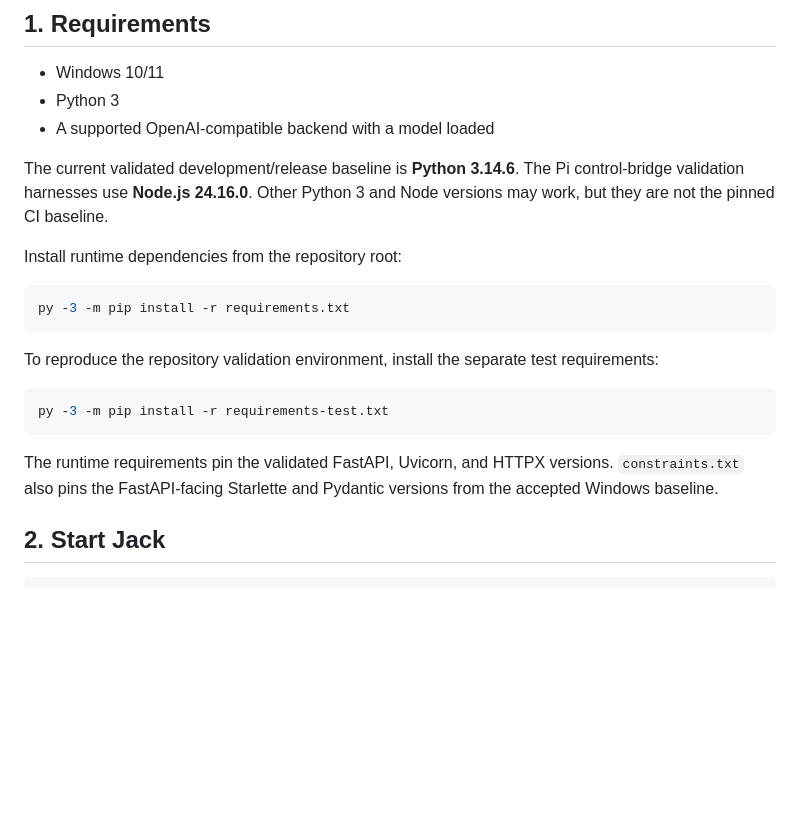
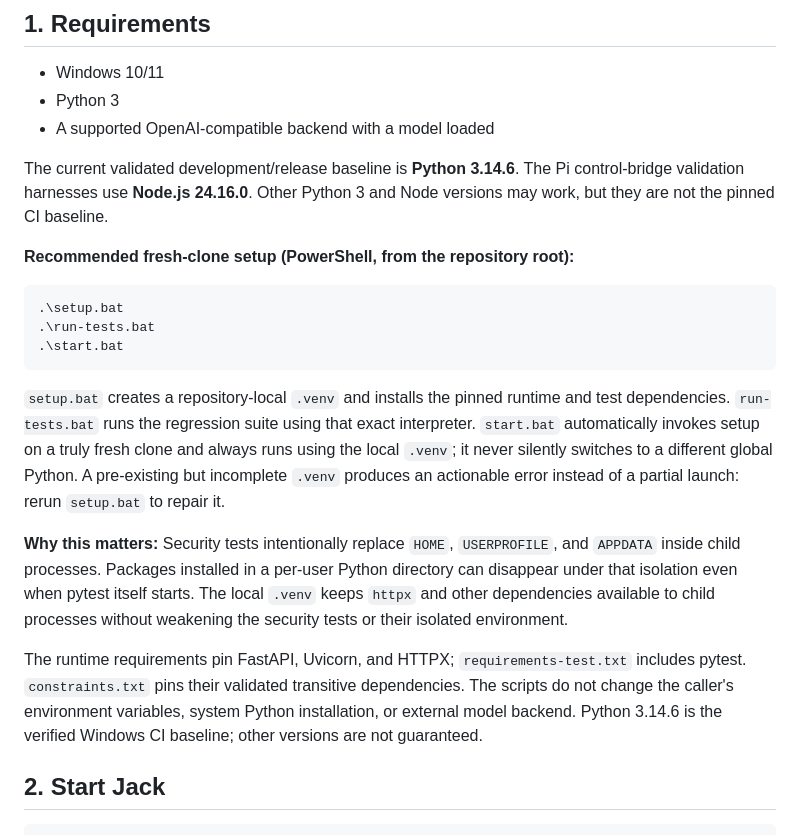
Before and after one commit to mlangford75-lgtm/Jack-Kernel, a Markdown page: GETTING_STARTED.md, the part around the change. GitHub-like rendering; blank space fills up the shorter version.

Commit message:
Document first-clone isolated setup and failure cause

````diff
--- a/GETTING_STARTED.md
+++ b/GETTING_STARTED.md
@@ -34,19 +34,19 @@ Historical acceptance/build evidence is preserved under `Documentation/Orchestra
 
 The current validated development/release baseline is **Python 3.14.6**. The Pi control-bridge validation harnesses use **Node.js 24.16.0**. Other Python 3 and Node versions may work, but they are not the pinned CI baseline.
 
-Install runtime dependencies from the repository root:
+**Recommended fresh-clone setup (PowerShell, from the repository root):**
 
 ```powershell
-py -3 -m pip install -r requirements.txt
+.\setup.bat
+.\run-tests.bat
+.\start.bat
 ```
 
-To reproduce the repository validation environment, install the separate test requirements:
+`setup.bat` creates a repository-local `.venv` and installs the pinned runtime and test dependencies. `run-tests.bat` runs the regression suite using that exact interpreter. `start.bat` automatically invokes setup on a truly fresh clone and always runs using the local `.venv`; it never silently switches to a different global Python. A pre-existing but incomplete `.venv` produces an actionable error instead of a partial launch: rerun `setup.bat` to repair it.
 
-```powershell
-py -3 -m pip install -r requirements-test.txt
-```
+**Why this matters:** Security tests intentionally replace `HOME`, `USERPROFILE`, and `APPDATA` inside child processes. Packages installed in a per-user Python directory can disappear under that isolation even when pytest itself starts. The local `.venv` keeps `httpx` and other dependencies available to child processes without weakening the security tests or their isolated environment.
 
-The runtime requirements pin the validated FastAPI, Uvicorn, and HTTPX versions. `constraints.txt` also pins the FastAPI-facing Starlette and Pydantic versions from the accepted Windows baseline.
+The runtime requirements pin FastAPI, Uvicorn, and HTTPX; `requirements-test.txt` includes pytest. `constraints.txt` pins their validated transitive dependencies. The scripts do not change the caller's environment variables, system Python installation, or external model backend. Python 3.14.6 is the verified Windows CI baseline; other versions are not guaranteed.
 
 ## 2. Start Jack
 
````
